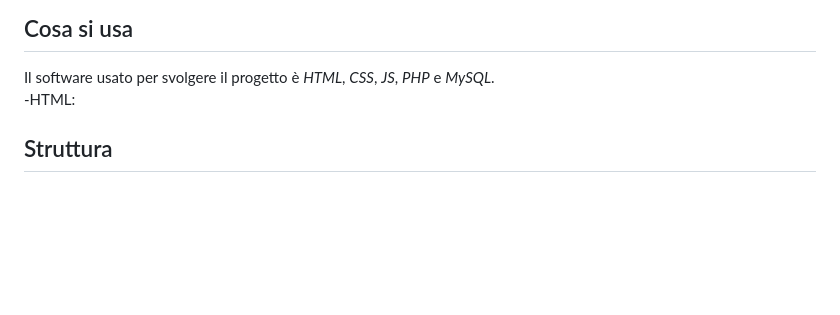
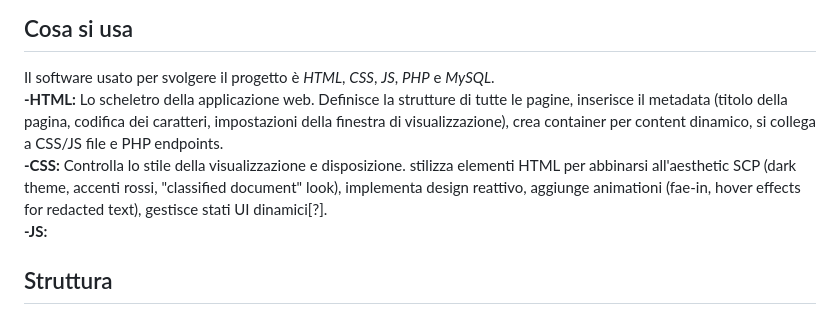
Before and after one commit to DecreasingDenis/SCP-Web, a Markdown page: README.md, the part around the change. GitHub-like rendering; blank space fills up the shorter version.

Commit message:
Update README.md
descrizione HTML e CSS in 2.Cosa si usa

```diff
--- a/README.md
+++ b/README.md
@@ -16,7 +16,9 @@ Caratteristiche chiave:<br>
 ## Cosa si usa
 
 Il software usato per svolgere il progetto è _HTML_, _CSS_, _JS_, _PHP_ e _MySQL_.<br>
--HTML:
+**-HTML:** Lo scheletro della applicazione web. Definisce la strutture di tutte le pagine, inserisce il metadata (titolo della pagina, codifica dei caratteri, impostazioni della finestra di visualizzazione), crea container per content dinamico, si collega a CSS/JS file e PHP endpoints.<br>
+**-CSS:** Controlla lo stile della visualizzazione e disposizione. stilizza elementi HTML per abbinarsi all'aesthetic SCP (dark theme, accenti rossi, "classified document" look), implementa design reattivo, aggiunge animationi (fae-in, hover effects for redacted text), gestisce stati UI dinamici[?].<br>
+**-JS:**
 
 ## Struttura
 
```
